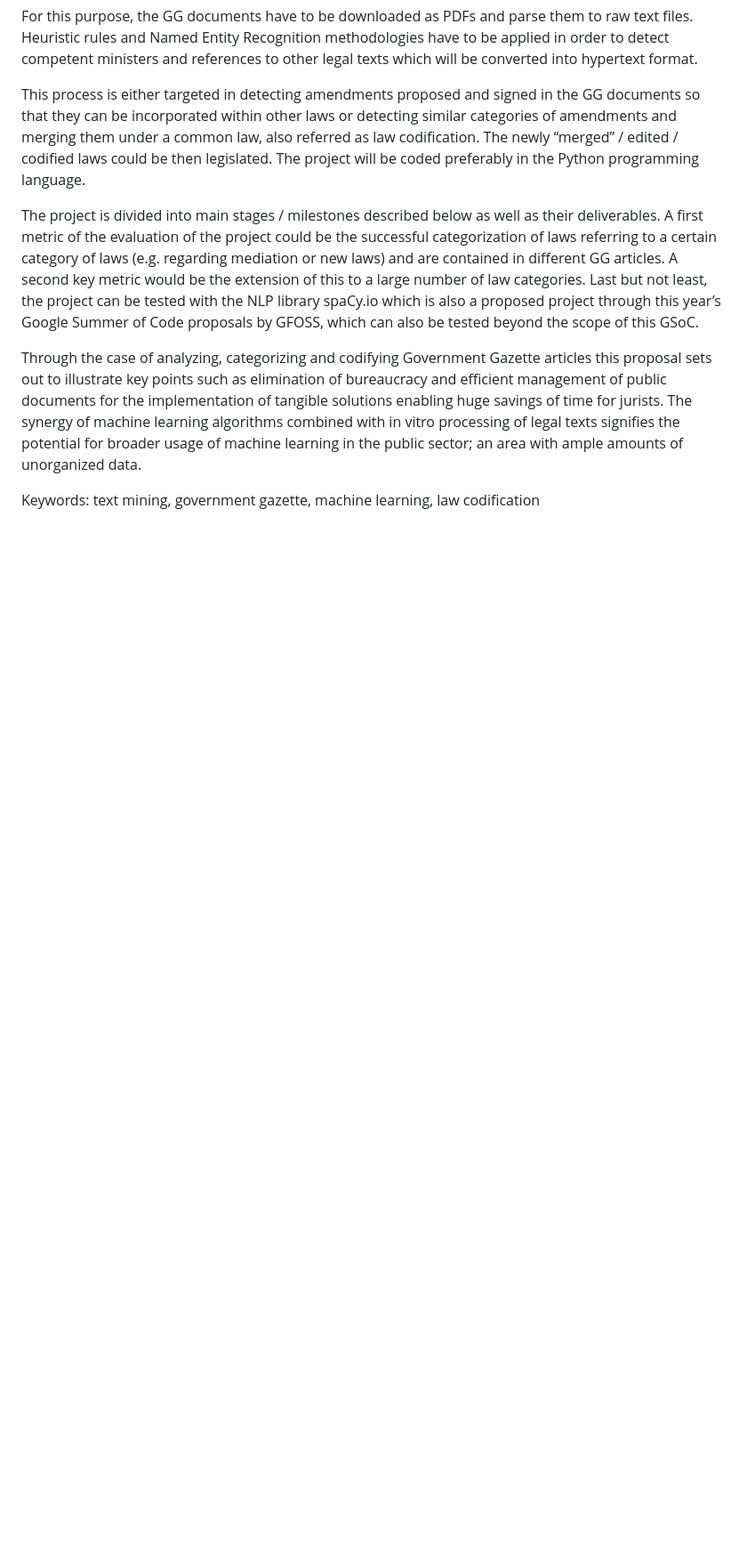
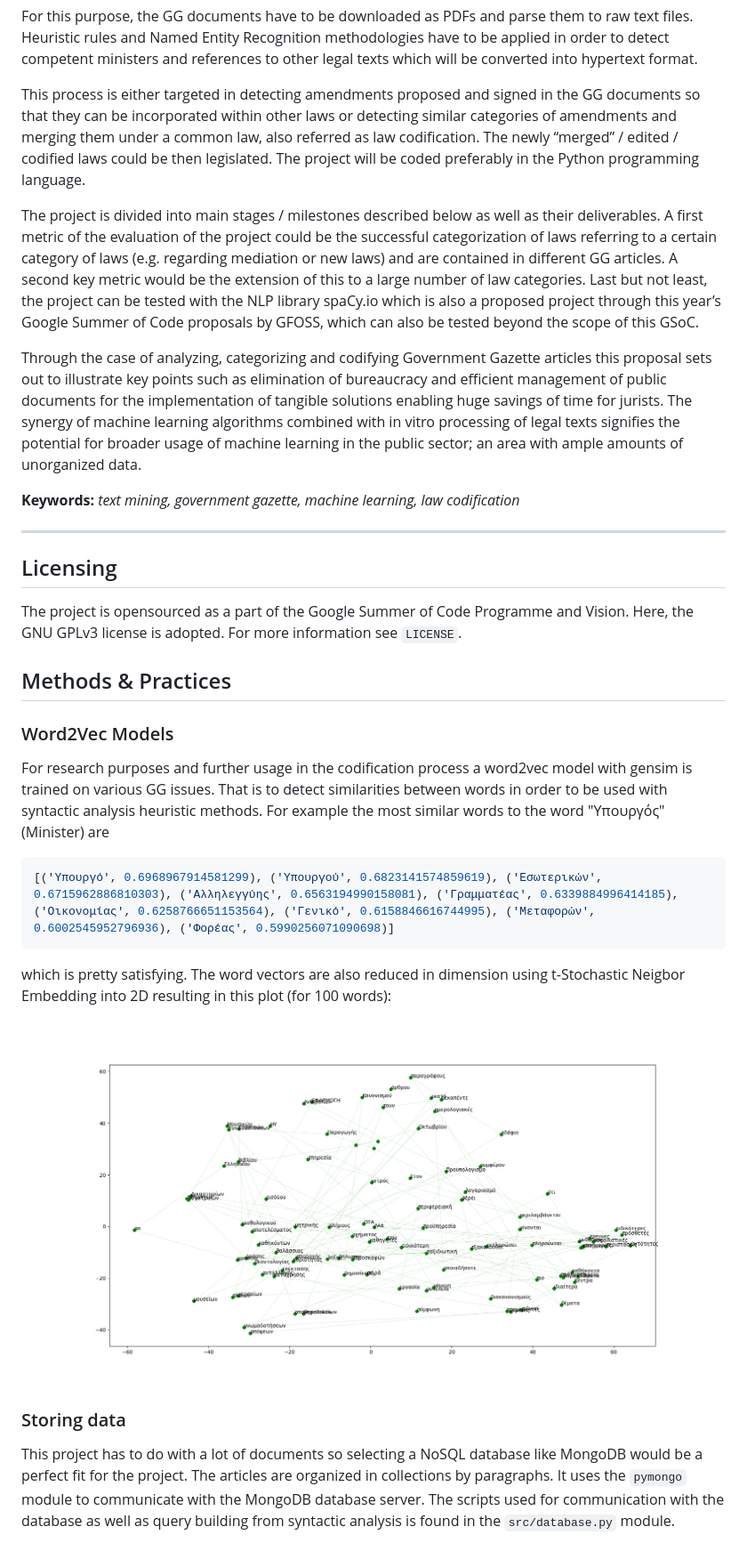
Before and after one commit to eellak/gsoc2018-3gm, a Markdown page: README.md, the part around the change. Shown: that part at 89% size. Drawn GitHub-style; pictures changed too: docs/word2vec.png (added); blank space fills up the shorter version.

````diff
--- a/README.md
+++ b/README.md
@@ -18,4 +18,29 @@ The project is divided into main stages / milestones described below as well as
 
 Through the case of analyzing, categorizing and codifying Government Gazette articles this proposal sets out to illustrate key points such as elimination of bureaucracy and efficient management of public documents for the implementation of tangible solutions enabling huge savings of time for jurists. The synergy of machine learning algorithms combined with in vitro processing of legal texts signifies the potential for broader usage of machine learning in the public sector; an area with ample amounts of unorganized data.
 
-Keywords: text mining, government gazette, machine learning, law codification
+**Keywords:** _text mining, government gazette, machine learning, law codification_
+
+---
+
+## Licensing
+
+The project is opensourced as a part of the Google Summer of Code Programme and Vision. Here, the GNU GPLv3 license is adopted. For more information see `LICENSE`.
+
+## Methods & Practices
+
+### Word2Vec Models
+
+For research purposes and further usage in the codification process a word2vec model with gensim is trained on various GG issues. That is to detect similarities between words in order to be used with syntactic analysis heuristic methods. For example the most similar words to the word "Υπουργός" (Minister) are
+
+```python
+[('Υπουργό', 0.6968967914581299), ('Υπουργού', 0.6823141574859619), ('Εσωτερικών', 0.6715962886810303), ('Αλληλεγγύης', 0.6563194990158081), ('Γραμματέας', 0.6339884996414185), ('Οικονομίας', 0.6258766651153564), ('Γενικό', 0.6158846616744995), ('Μεταφορών', 0.6002545952796936), ('Φορέας', 0.5990256071090698)]
+```
+
+which is pretty satisfying. The word vectors are also reduced in dimension using t-Stochastic Neigbor Embedding into 2D resulting in this plot (for 100 words):
+
+![GitHub Logo](/docs/word2vec.png)
+
+
+### Storing data
+
+This project has to do with a lot of documents so selecting a NoSQL database like MongoDB would be a perfect fit for the project. The articles are organized in collections by paragraphs. It uses the `pymongo` module to communicate with the MongoDB database server. The scripts used for communication with the database as well as query building from syntactic analysis is found in the `src/database.py` module.
````
Also changed, not shown: 7 other files.
